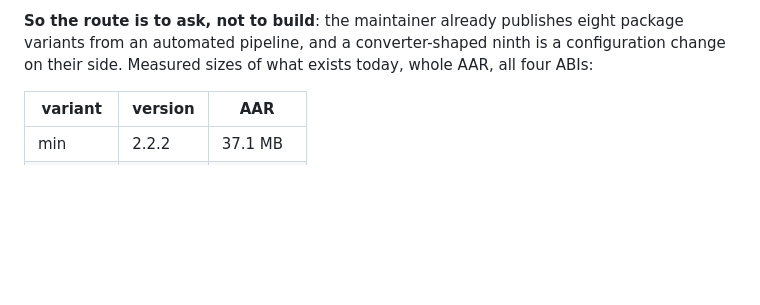
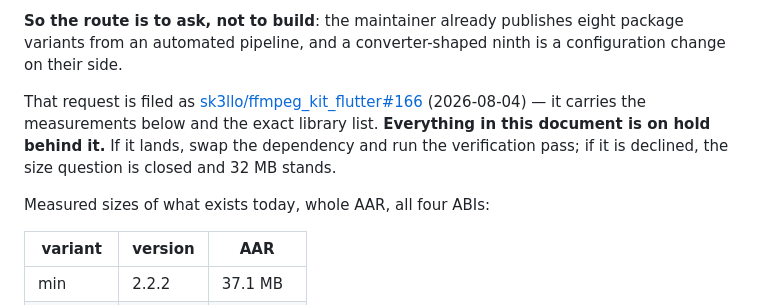
Before and after one commit to vacoolstudio-rgb/eluna-media, a Markdown page: docs/FFMPEG_BUILD.md, the part around the change. Drawn GitHub-style; blank space fills up the shorter version.

Commit message:
Link the upstream request the FFmpeg rebuild is waiting on
The document explained that the route forward is to ask the maintainer for a
converter-shaped package rather than to build one, but did not say that the
asking had been done. Points at sk3llo/ffmpeg_kit_flutter#166 and states
plainly that the rest of the document is on hold behind it — including what
to do in either outcome, so whoever reads this next does not have to
re-derive the decision.

Co-Authored-By: Claude Opus 5 (1M context) <noreply@anthropic.com>
Claude-Session: https://claude.ai/code/session_01XnJ3KV5jRUwbELC5VApLr2

```diff
--- a/docs/FFMPEG_BUILD.md
+++ b/docs/FFMPEG_BUILD.md
@@ -156,8 +156,16 @@ the 8.0 build. Trading that for ~8 MB is not a trade worth making.
 
 **So the route is to ask, not to build**: the maintainer already publishes eight
 package variants from an automated pipeline, and a converter-shaped ninth is a
-configuration change on their side. Measured sizes of what exists today, whole
-AAR, all four ABIs:
+configuration change on their side.
+
+That request is filed as
+[sk3llo/ffmpeg_kit_flutter#166](https://github.com/sk3llo/ffmpeg_kit_flutter/issues/166)
+(2026-08-04) — it carries the measurements below and the exact library list.
+**Everything in this document is on hold behind it.** If it lands, swap the
+dependency and run the verification pass; if it is declined, the size question
+is closed and 32 MB stands.
+
+Measured sizes of what exists today, whole AAR, all four ABIs:
 
 | variant | version | AAR |
 |---|---|---|
```
